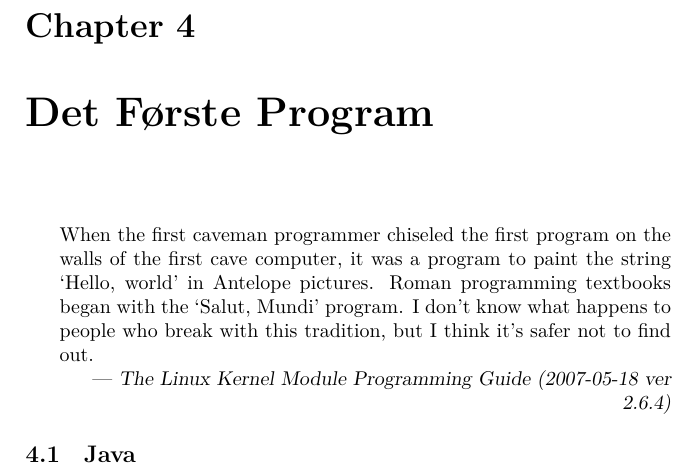
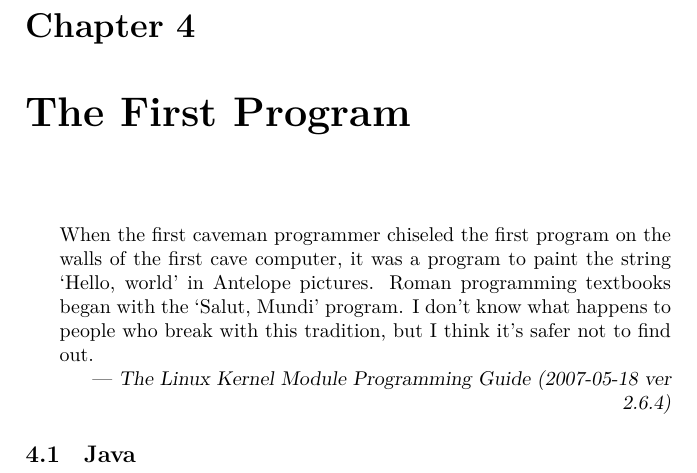
Before and after one commit to aslakjohansen/progintro, a LaTeX book (doc/document.tex, which reads doc/contents/first/main.tex): part of page 7 of 14, cut so that both start at the same text. Compiled offline with XeLaTeX.

Commit message:
Converted to english

```diff
--- a/doc/contents/first/main.tex
+++ b/doc/contents/first/main.tex
@@ -1,4 +1,4 @@
-\chapter{Det Første Program}
+\chapter{The First Program}
 \label{sec:first}
 
 \begin{inspiration}{The Linux Kernel Module Programming Guide (2007-05-18 ver 2.6.4)}
```
